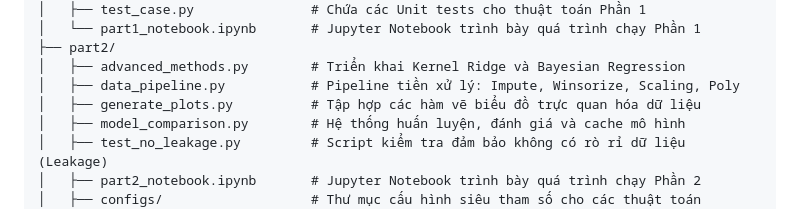
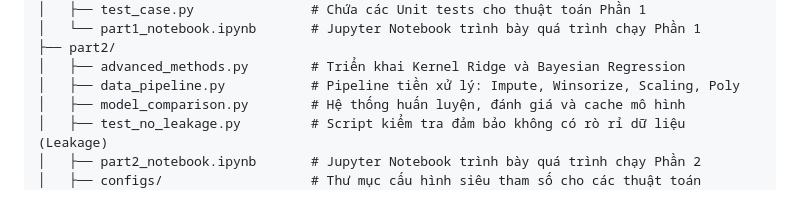
Before and after one commit to ImSoul0511/air-quality-co-regression, a Markdown page: README.md, the part around the change. GitHub-like rendering.

Commit message:
docs: update README with project information and documentation improvements

```diff
--- a/README.md
+++ b/README.md
@@ -41,7 +41,6 @@ air-quality-co-regression/
 ├── part2/
 │   ├── advanced_methods.py        # Triển khai Kernel Ridge và Bayesian Regression
 │   ├── data_pipeline.py           # Pipeline tiền xử lý: Impute, Winsorize, Scaling, Poly
-│   ├── generate_plots.py          # Tập hợp các hàm vẽ biểu đồ trực quan hóa dữ liệu
 │   ├── model_comparison.py        # Hệ thống huấn luyện, đánh giá và cache mô hình
 │   ├── test_no_leakage.py         # Script kiểm tra đảm bảo không có rò rỉ dữ liệu (Leakage)
 │   ├── part2_notebook.ipynb       # Jupyter Notebook trình bày quá trình chạy Phần 2
```
